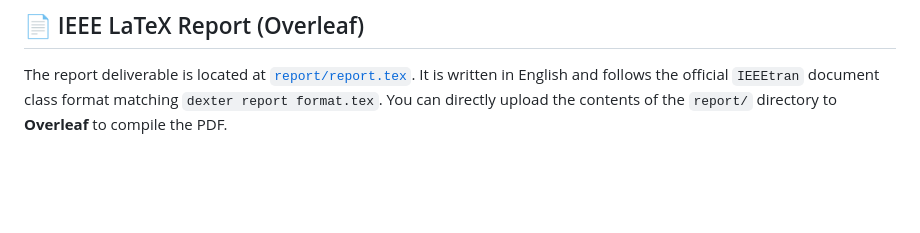
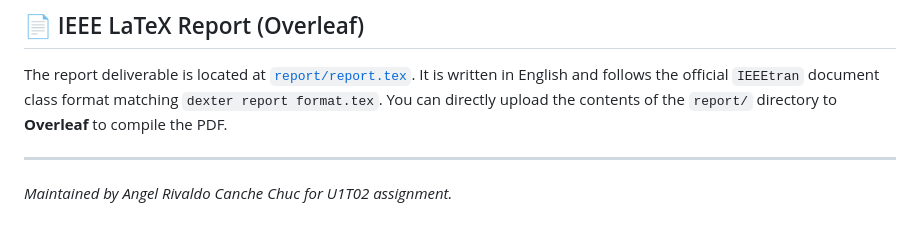
Before and after one commit to Rivaldo2309030/docintel-async-pipeline, a Markdown page: README.md, the part around the change. GitHub-like rendering; blank space fills up the shorter version.

Commit message:
docs: test paths-ignore rule in README

```diff
--- a/README.md
+++ b/README.md
@@ -94,3 +94,6 @@ pytest tests/ -v
 ## 📄 IEEE LaTeX Report (Overleaf)
 
 The report deliverable is located at [`report/report.tex`](file:///c:/Users/Rivaldo/Documents/DEXTER/Tarea%202/report/report.tex). It is written in English and follows the official `IEEEtran` document class format matching `dexter report format.tex`. You can directly upload the contents of the `report/` directory to **Overleaf** to compile the PDF.
+
+---
+*Maintained by Angel Rivaldo Canche Chuc for U1T02 assignment.*
```
